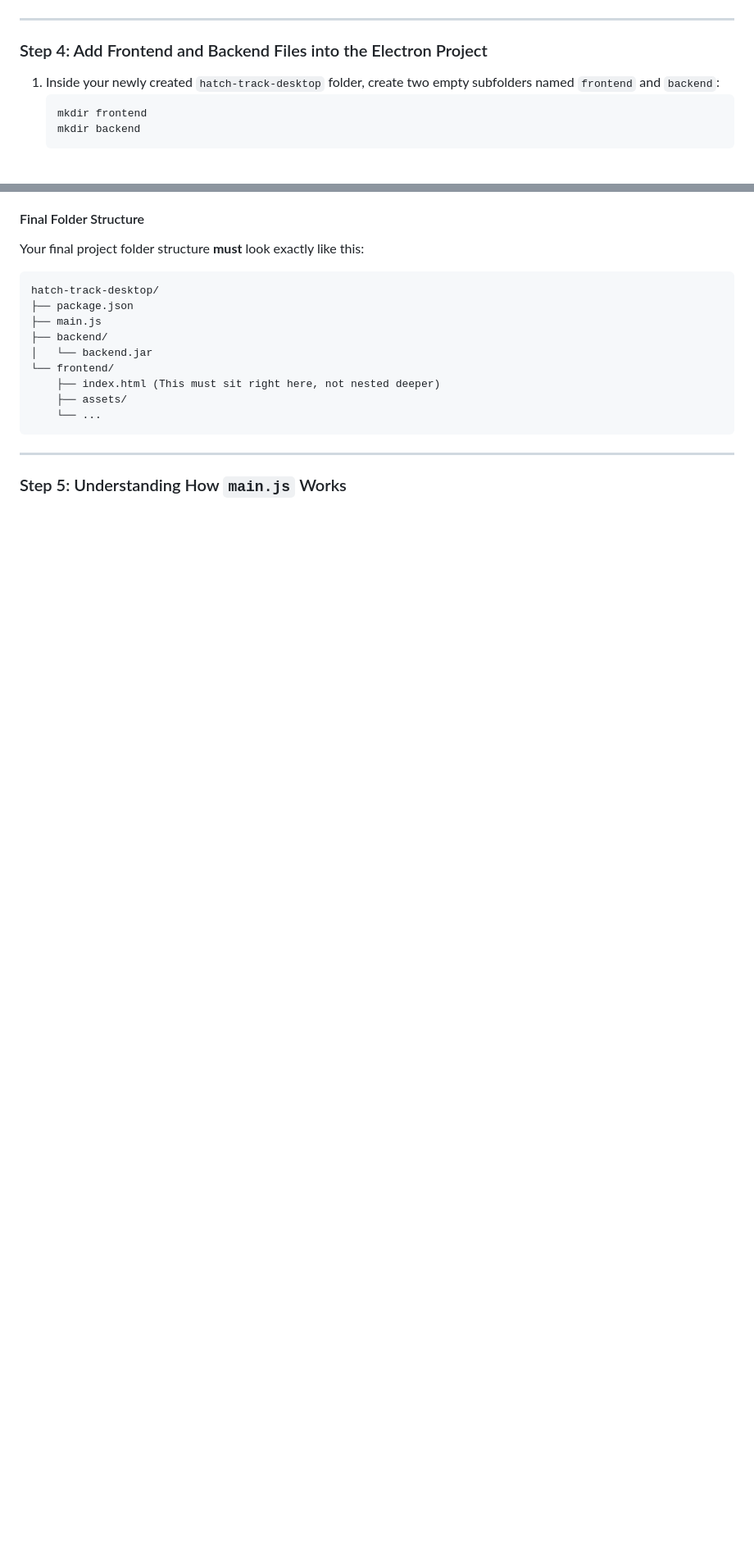
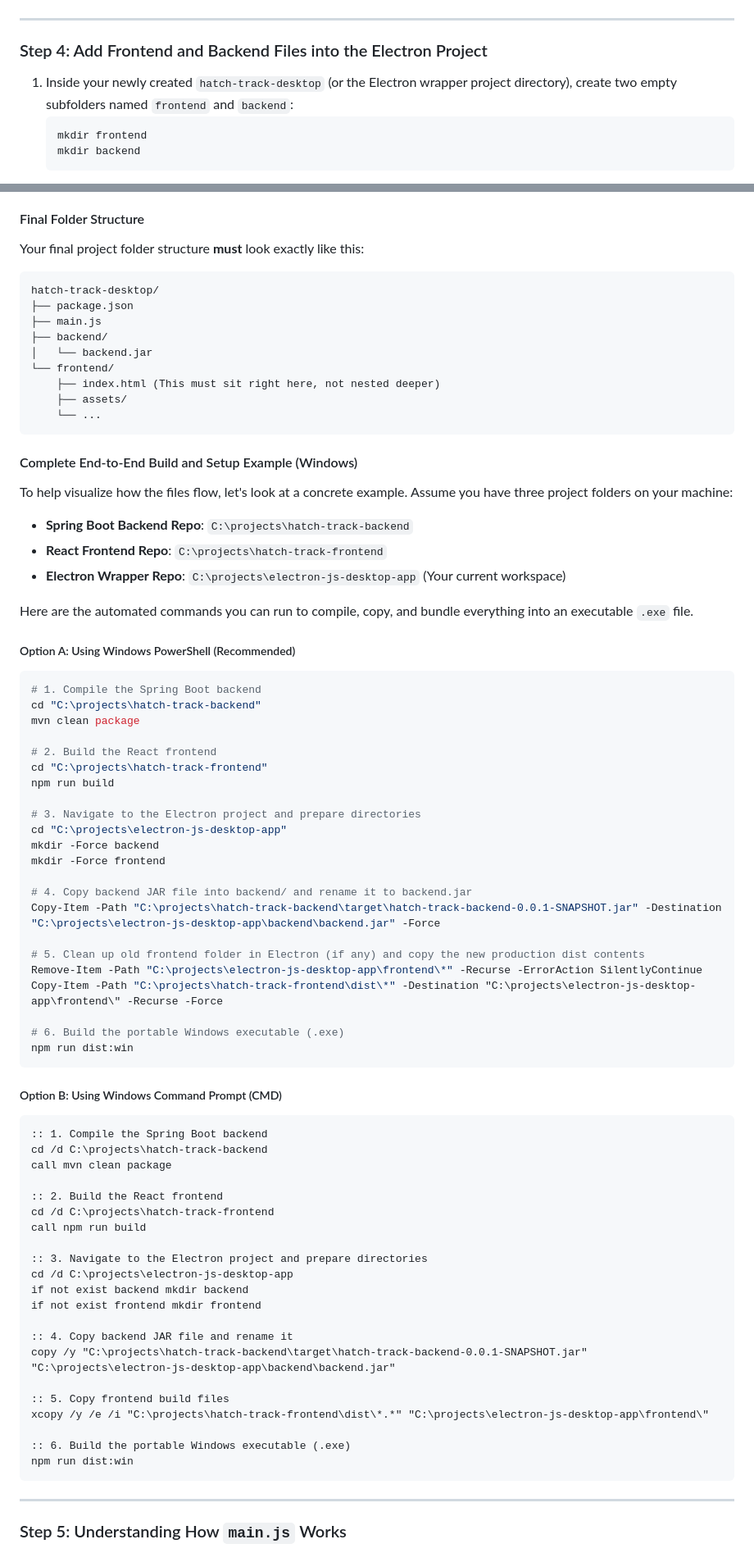
Before and after one commit to Akshayk94/Hatch-Track-Desktop-Application, a Markdown page: README.md, 2 parts joined by grey strips. Shown at 82% size. GitHub-like rendering; blank space fills up the shorter version.

````diff
--- a/README.md
+++ b/README.md
@@ -96,7 +96,7 @@ You need to create a completely separate project directory that will act as the
 
 ### Step 4: Add Frontend and Backend Files into the Electron Project
 
-1. Inside your newly created `hatch-track-desktop` folder, create two empty subfolders named `frontend` and `backend`:
+1. Inside your newly created `hatch-track-desktop` (or the Electron wrapper project directory), create two empty subfolders named `frontend` and `backend`:
    ```bash
    mkdir frontend
    mkdir backend
@@ -121,6 +121,66 @@ hatch-track-desktop/
     └── ...
 ```
 
+#### Complete End-to-End Build and Setup Example (Windows)
+
+To help visualize how the files flow, let's look at a concrete example. Assume you have three project folders on your machine:
+* **Spring Boot Backend Repo**: `C:\projects\hatch-track-backend`
+* **React Frontend Repo**: `C:\projects\hatch-track-frontend`
+* **Electron Wrapper Repo**: `C:\projects\electron-js-desktop-app` (Your current workspace)
+
+Here are the automated commands you can run to compile, copy, and bundle everything into an executable `.exe` file.
+
+##### Option A: Using Windows PowerShell (Recommended)
+```powershell
+# 1. Compile the Spring Boot backend
+cd "C:\projects\hatch-track-backend"
+mvn clean package
+
+# 2. Build the React frontend
+cd "C:\projects\hatch-track-frontend"
+npm run build
+
+# 3. Navigate to the Electron project and prepare directories
+cd "C:\projects\electron-js-desktop-app"
+mkdir -Force backend
+mkdir -Force frontend
+
+# 4. Copy backend JAR file into backend/ and rename it to backend.jar
+Copy-Item -Path "C:\projects\hatch-track-backend\target\hatch-track-backend-0.0.1-SNAPSHOT.jar" -Destination "C:\projects\electron-js-desktop-app\backend\backend.jar" -Force
+
+# 5. Clean up old frontend folder in Electron (if any) and copy the new production dist contents
+Remove-Item -Path "C:\projects\electron-js-desktop-app\frontend\*" -Recurse -ErrorAction SilentlyContinue
+Copy-Item -Path "C:\projects\hatch-track-frontend\dist\*" -Destination "C:\projects\electron-js-desktop-app\frontend\" -Recurse -Force
+
+# 6. Build the portable Windows executable (.exe)
+npm run dist:win
+```
+
+##### Option B: Using Windows Command Prompt (CMD)
+```cmd
+:: 1. Compile the Spring Boot backend
+cd /d C:\projects\hatch-track-backend
+call mvn clean package
+
+:: 2. Build the React frontend
+cd /d C:\projects\hatch-track-frontend
+call npm run build
+
+:: 3. Navigate to the Electron project and prepare directories
+cd /d C:\projects\electron-js-desktop-app
+if not exist backend mkdir backend
+if not exist frontend mkdir frontend
+
+:: 4. Copy backend JAR file and rename it
+copy /y "C:\projects\hatch-track-backend\target\hatch-track-backend-0.0.1-SNAPSHOT.jar" "C:\projects\electron-js-desktop-app\backend\backend.jar"
+
+:: 5. Copy frontend build files
+xcopy /y /e /i "C:\projects\hatch-track-frontend\dist\*.*" "C:\projects\electron-js-desktop-app\frontend\"
+
+:: 6. Build the portable Windows executable (.exe)
+npm run dist:win
+```
+
 ---
 
 ### Step 5: Understanding How `main.js` Works
````
Also changed, not shown: other parts of README.md (+41 -20 lines).
